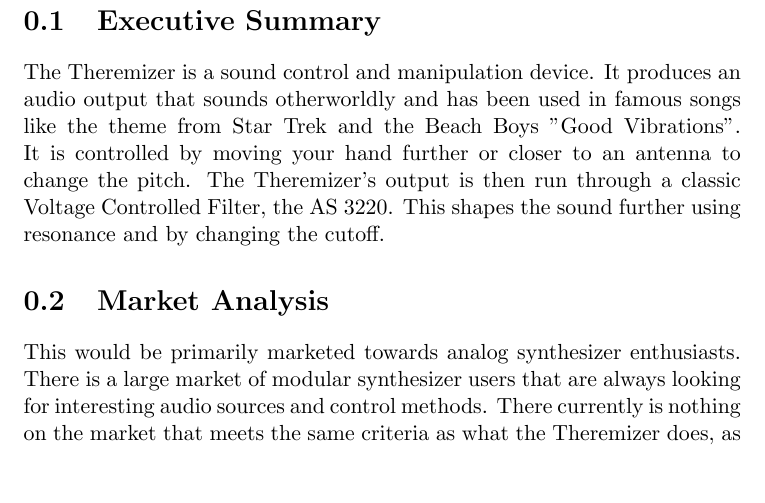
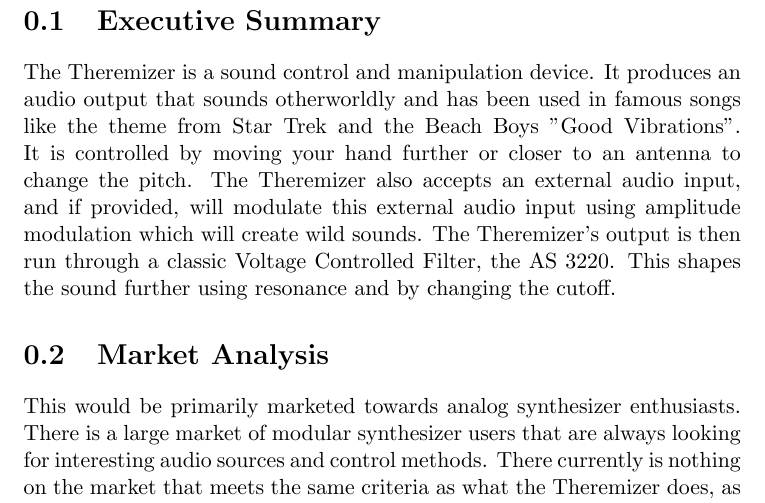
Before and after one commit to kaibrooks/synthy, a LaTeX document (PDS.tex): part of the page, cut so that both start at the same text. The pictures show the PDF file PDS.pdf that the author committed with the source.

Commit message:
PDS Stuff

```diff
--- a/PDS.tex
+++ b/PDS.tex
@@ -4,9 +4,9 @@
 
 \begin{document}
 	\section{Executive Summary}
-	The Theremizer is a sound control and manipulation device. It produces an audio output that sounds otherworldly and has been used in famous songs like the theme from Star Trek and the Beach Boys "Good Vibrations". It is controlled by moving your hand further or closer to an antenna to change the pitch. The Theremizer's output is then run through a classic Voltage Controlled Filter, the AS 3220. This shapes the sound further using resonance and by changing the cutoff.
+	The Theremizer is a sound control and manipulation device. It produces an audio output that sounds otherworldly and has been used in famous songs like the theme from Star Trek and the Beach Boys "Good Vibrations". It is controlled by moving your hand further or closer to an antenna to change the pitch. The Theremizer also accepts an external audio input, and if provided, will modulate this external audio input using amplitude modulation which will create wild sounds. The Theremizer's output is then run through a classic Voltage Controlled Filter, the AS 3220. This shapes the sound further using resonance and by changing the cutoff.
 	\section{Market Analysis}
-	This would be primarily marketed towards analog synthesizer enthusiasts. There is a large market of modular synthesizer users that are always looking for interesting audio sources and control methods. There currently is nothing on the market that meets the same criteria as what the Theremizer does, as most theremins are much more expensive, and the cheaper ones don't have any musical filtering on the output.
+	This would be primarily marketed towards analog synthesizer enthusiasts. There is a large market of modular synthesizer users that are always looking for interesting audio sources and control methods. \par There currently is nothing on the market that meets the same criteria as what the Theremizer does, as most theremins are much more expensive, and the cheaper ones don't have musical filtering on the output, or any modulation possibilities within the device. \paragraph
 	\section{Requirements}
 		The device must produce audio output of at least one octave. The device must use a filter to eliminate frequencies above \SI{20}{\kilo\hertz}.
 \end{document}
```
Also changed, not shown: PDS.pdf.
